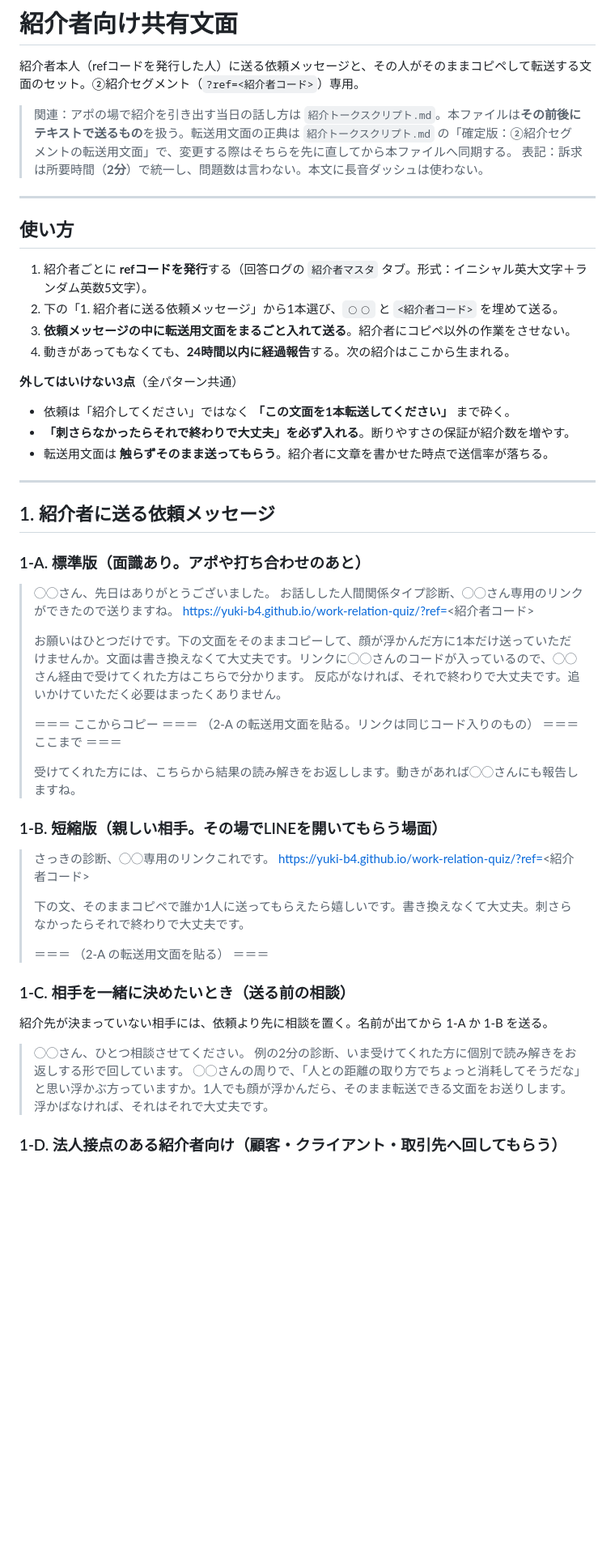
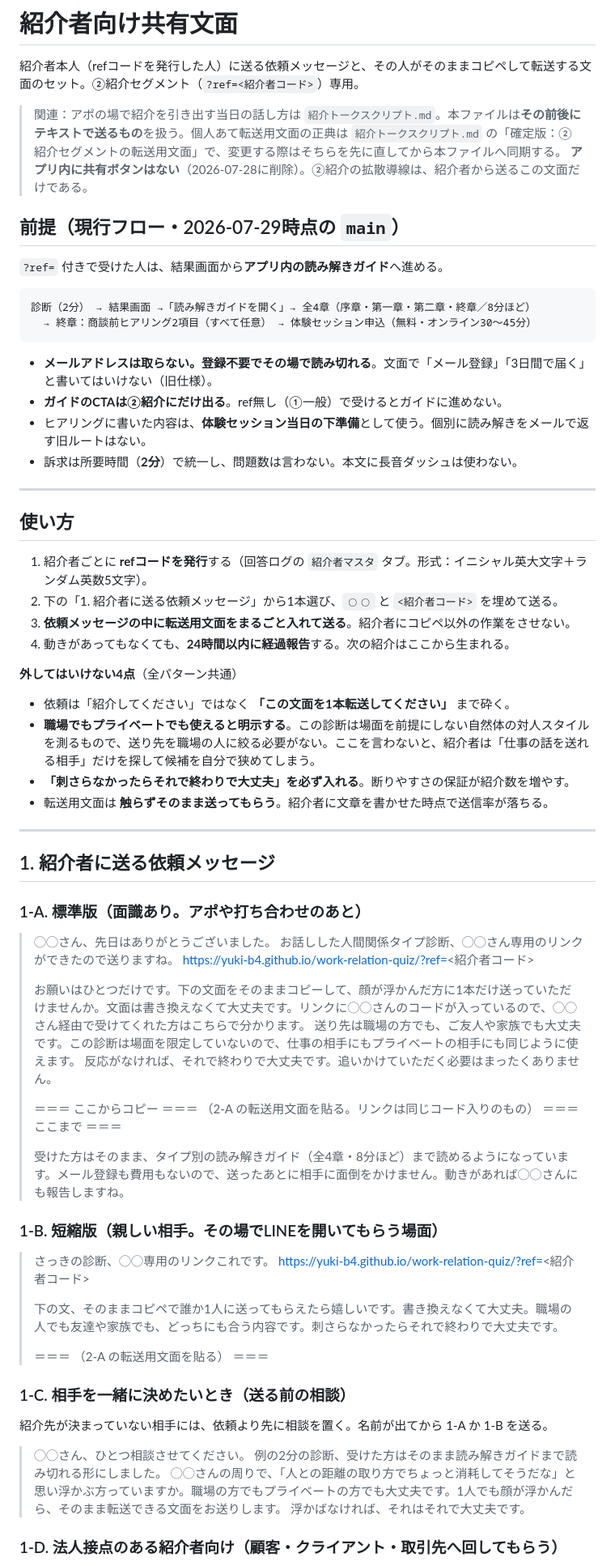
Before and after one commit to yuki-b4/work-relation-quiz, a Markdown page: 紹介者向け共有文面.md, the part around one of its changes. Shown at 81% size. GitHub-like rendering; blank space fills up the shorter version.

````diff
--- a/紹介者向け共有文面.md
+++ b/紹介者向け共有文面.md
@@ -2,8 +2,22 @@
 
 紹介者本人（refコードを発行した人）に送る依頼メッセージと、その人がそのままコピペして転送する文面のセット。②紹介セグメント（`?ref=<紹介者コード>`）専用。
 
-> 関連：アポの場で紹介を引き出す当日の話し方は `紹介トークスクリプト.md`。本ファイルは**その前後にテキストで送るもの**を扱う。転送用文面の正典は `紹介トークスクリプト.md` の「確定版：②紹介セグメントの転送用文面」で、変更する際はそちらを先に直してから本ファイルへ同期する。
-> 表記：訴求は所要時間（**2分**）で統一し、問題数は言わない。本文に長音ダッシュは使わない。
+> 関連：アポの場で紹介を引き出す当日の話し方は `紹介トークスクリプト.md`。本ファイルは**その前後にテキストで送るもの**を扱う。個人あて転送用文面の正典は `紹介トークスクリプト.md` の「確定版：②紹介セグメントの転送用文面」で、変更する際はそちらを先に直してから本ファイルへ同期する。
+> **アプリ内に共有ボタンはない**（2026-07-28に削除）。②紹介の拡散導線は、紹介者から送るこの文面だけである。
+
+## 前提（現行フロー・2026-07-29時点の `main`）
+
+`?ref=` 付きで受けた人は、結果画面から**アプリ内の読み解きガイド**へ進める。
+
+```
+診断（2分） → 結果画面 →「読み解きガイドを開く」→ 全4章（序章・第一章・第二章・終章／8分ほど）
+  → 終章：商談前ヒアリング2項目（すべて任意） → 体験セッション申込（無料・オンライン30〜45分）
+```
+
+- **メールアドレスは取らない。登録不要でその場で読み切れる**。文面で「メール登録」「3日間で届く」と書いてはいけない（旧仕様）。
+- **ガイドのCTAは②紹介にだけ出る**。ref無し（①一般）で受けるとガイドに進めない。
+- ヒアリングに書いた内容は、**体験セッション当日の下準備**として使う。個別に読み解きをメールで返す旧ルートはない。
+- 訴求は所要時間（**2分**）で統一し、問題数は言わない。本文に長音ダッシュは使わない。
 
 ---
 
@@ -14,9 +28,10 @@
 3. **依頼メッセージの中に転送用文面をまるごと入れて送る**。紹介者にコピペ以外の作業をさせない。
 4. 動きがあってもなくても、**24時間以内に経過報告**する。次の紹介はここから生まれる。
 
-**外してはいけない3点**（全パターン共通）
+**外してはいけない4点**（全パターン共通）
 
 - 依頼は「紹介してください」ではなく **「この文面を1本転送してください」** まで砕く。
+- **職場でもプライベートでも使えると明示する**。この診断は場面を前提にしない自然体の対人スタイルを測るもので、送り先を職場の人に絞る必要がない。ここを言わないと、紹介者は「仕事の話を送れる相手」だけを探して候補を自分で狭めてしまう。
 - **「刺さらなかったらそれで終わりで大丈夫」を必ず入れる**。断りやすさの保証が紹介数を増やす。
 - 転送用文面は **触らずそのまま送ってもらう**。紹介者に文章を書かせた時点で送信率が落ちる。
 
@@ -31,20 +46,21 @@
 > https://yuki-b4.github.io/work-relation-quiz/?ref=<紹介者コード>
 >
 > お願いはひとつだけです。下の文面をそのままコピーして、顔が浮かんだ方に1本だけ送っていただけませんか。文面は書き換えなくて大丈夫です。リンクに◯◯さんのコードが入っているので、◯◯さん経由で受けてくれた方はこちらで分かります。
+> 送り先は職場の方でも、ご友人や家族でも大丈夫です。この診断は場面を限定していないので、仕事の相手にもプライベートの相手にも同じように使えます。
 > 反応がなければ、それで終わりで大丈夫です。追いかけていただく必要はまったくありません。
 >
 > ＝＝＝ ここからコピー ＝＝＝
 > （2-A の転送用文面を貼る。リンクは同じコード入りのもの）
 > ＝＝＝ ここまで ＝＝＝
 >
-> 受けてくれた方には、こちらから結果の読み解きをお返しします。動きがあれば◯◯さんにも報告しますね。
+> 受けた方はそのまま、タイプ別の読み解きガイド（全4章・8分ほど）まで読めるようになっています。メール登録も費用もないので、送ったあとに相手に面倒をかけません。動きがあれば◯◯さんにも報告しますね。
 
 ### 1-B. 短縮版（親しい相手。その場でLINEを開いてもらう場面）
 
 > さっきの診断、◯◯専用のリンクこれです。
 > https://yuki-b4.github.io/work-relation-quiz/?ref=<紹介者コード>
 >
-> 下の文、そのままコピペで誰か1人に送ってもらえたら嬉しいです。書き換えなくて大丈夫。刺さらなかったらそれで終わりで大丈夫です。
+> 下の文、そのままコピペで誰か1人に送ってもらえたら嬉しいです。書き換えなくて大丈夫。職場の人でも友達や家族でも、どっちにも合う内容です。刺さらなかったらそれで終わりで大丈夫です。
 >
 > ＝＝＝
 > （2-A の転送用文面を貼る）
@@ -55,8 +71,8 @@
 紹介先が決まっていない相手には、依頼より先に相談を置く。名前が出てから 1-A か 1-B を送る。
 
 > ◯◯さん、ひとつ相談させてください。
-> 例の2分の診断、いま受けてくれた方に個別で読み解きをお返しする形で回しています。
-> ◯◯さんの周りで、「人との距離の取り方でちょっと消耗してそうだな」と思い浮かぶ方っていますか。1人でも顔が浮かんだら、そのまま転送できる文面をお送りします。
+> 例の2分の診断、受けた方はそのまま読み解きガイドまで読み切れる形にしました。
+> ◯◯さんの周りで、「人との距離の取り方でちょっと消耗してそうだな」と思い浮かぶ方っていますか。職場の方でもプライベートの方でも大丈夫です。1人でも顔が浮かんだら、そのまま転送できる文面をお送りします。
 > 浮かばなければ、それはそれで大丈夫です。
 
 ### 1-D. 法人接点のある紹介者向け（顧客・クライアント・取引先へ回してもらう）
````
Also changed, not shown: other parts of 紹介者向け共有文面.md (+15 -9 lines), 紹介トークスクリプト.md (+15 -8 lines).
